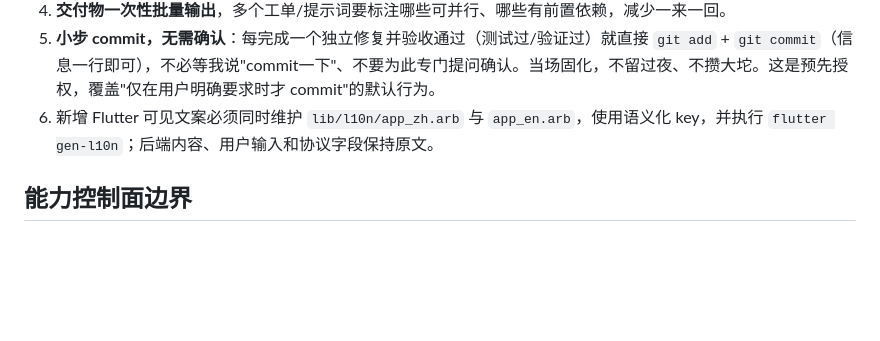
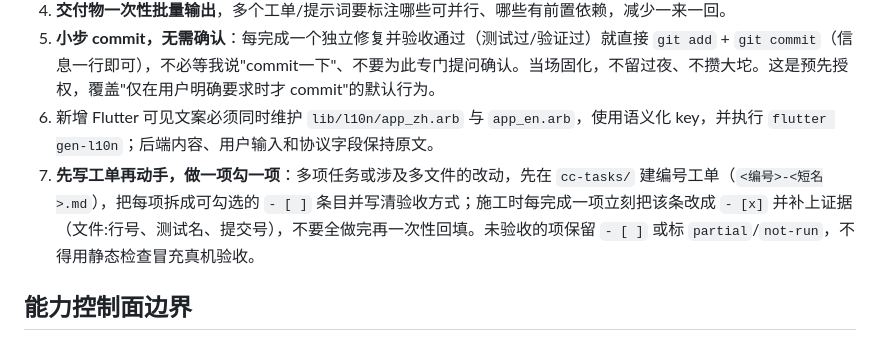
Before and after one commit to cicikat/PresenceKit-mobile, a Markdown page: AGENTS.md, the part around the change. Drawn GitHub-style; blank space fills up the shorter version.

Commit message:
docs: require numbered cc-tasks work order with per-item checkoff
Co-Authored-By: Claude Opus 5.5 <noreply@anthropic.com>

```diff
--- a/AGENTS.md
+++ b/AGENTS.md
@@ -187,6 +187,7 @@ flutter build apk --debug --flavor dev
 4. **交付物一次性批量输出**，多个工单/提示词要标注哪些可并行、哪些有前置依赖，减少一来一回。
 5. **小步 commit，无需确认**：每完成一个独立修复并验收通过（测试过/验证过）就直接 `git add` + `git commit`（信息一行即可），不必等我说"commit一下"、不要为此专门提问确认。当场固化，不留过夜、不攒大坨。这是预先授权，覆盖"仅在用户明确要求时才 commit"的默认行为。
 6. 新增 Flutter 可见文案必须同时维护 `lib/l10n/app_zh.arb` 与 `app_en.arb`，使用语义化 key，并执行 `flutter gen-l10n`；后端内容、用户输入和协议字段保持原文。
+7. **先写工单再动手，做一项勾一项**：多项任务或涉及多文件的改动，先在 `cc-tasks/` 建编号工单（`<编号>-<短名>.md`），把每项拆成可勾选的 `- [ ]` 条目并写清验收方式；施工时每完成一项立刻把该条改成 `- [x]` 并补上证据（文件:行号、测试名、提交号），不要全做完再一次性回填。未验收的项保留 `- [ ]` 或标 `partial`/`not-run`，不得用静态检查冒充真机验收。
 
 ## 能力控制面边界
 
```
